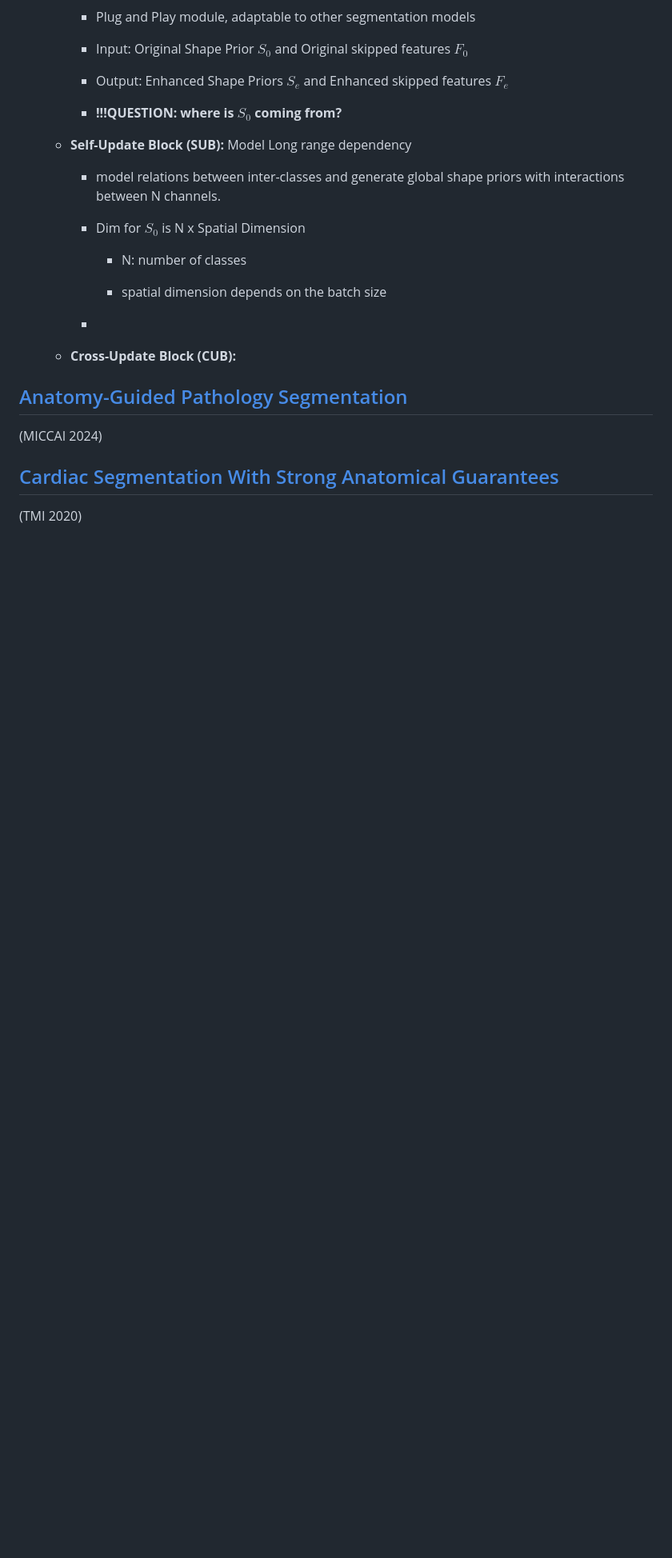
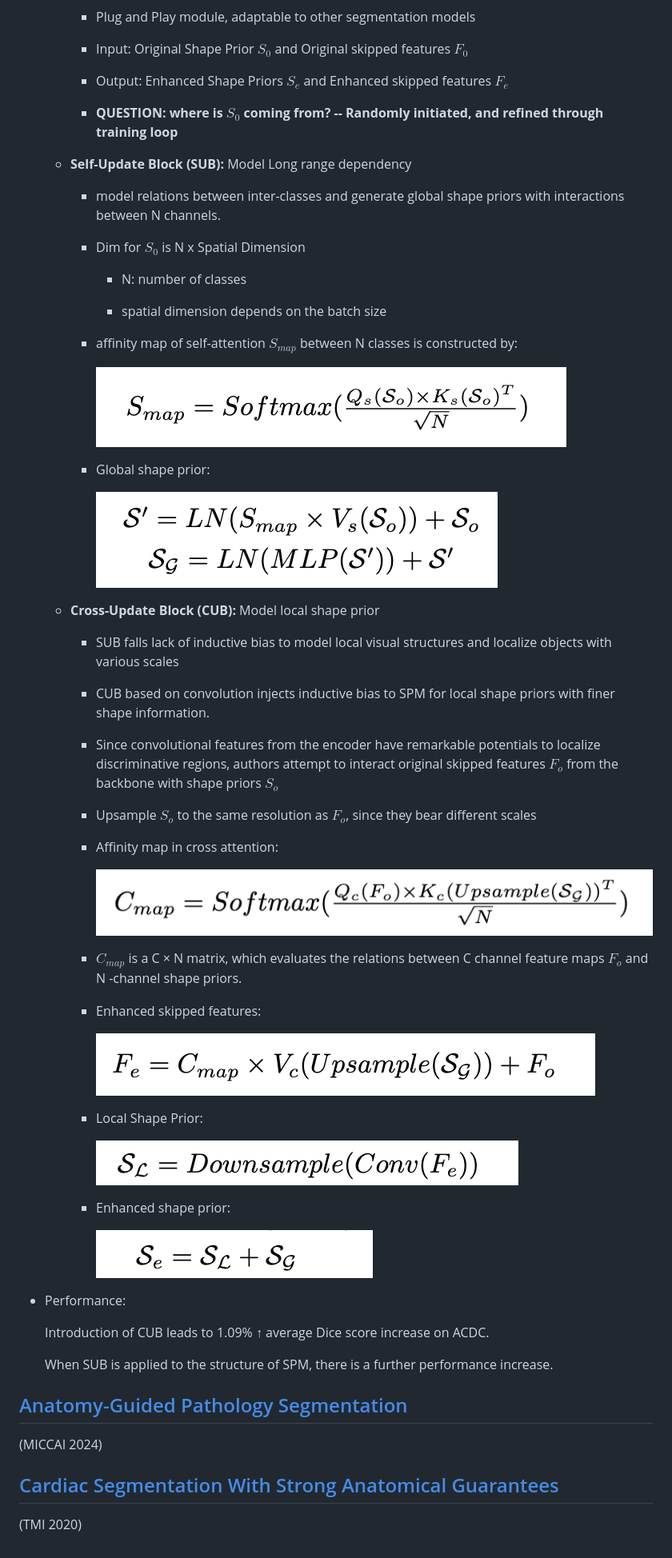
Before and after one commit to xlin-marcia/CardiacSeg, a Markdown page: Notes/shape_prior.md, the part around the change printed below. Shown: that part at 80% size. GitHub-like rendering; pictures changed too: asset/S_e.png (added), asset/S_l.png (added), asset/Smap_sub.png (added); blank space fills up the shorter version.

Commit message:
Updated explicit shape prior note

```diff
--- a/Notes/shape_prior.md
+++ b/Notes/shape_prior.md
@@ -172,7 +176,7 @@
 
     - Output: Enhanced Shape Priors $S_e$ and Enhanced skipped features $F_e$
 
-    - **!!!QUESTION: where is $S_0$ coming from?**
+    - **QUESTION: where is $S_0$ coming from? -- Randomly initiated, and refined through training loop**
 
 
 
@@ -186,9 +190,50 @@
 
       - spatial dimension depends on the batch size
 
-    -
+    - affinity map of self-attention $S_{map}$ between N classes is constructed by:
 
-  - **Cross-Update Block (CUB):**
+      ![Smap](../asset/Smap_sub.png)
+
+    - Global shape prior:
+
+      ![SG](../asset/global_shape_prior.png)
+
+
+  - **Cross-Update Block (CUB):** Model local shape prior
+
+    - SUB falls lack of inductive bias to model local visual structures and localize objects with various scales
+
+    - CUB based on convolution injects inductive bias to SPM for  local shape priors with finer shape information.
+
+    - Since convolutional features from the encoder have remarkable potentials to localize discriminative regions, authors attempt to interact original skipped features $F_o$ from the backbone with shape priors $S_o$
+
+    - Upsample $S_o$ to the same resolution as $F_o$, since they bear different scales
+
+    - Affinity map in cross attention:
+
+      ![Cross_map](../asset/cross_attention_map.png)
+
+    - $C_{map}$ is a C × N matrix, which evaluates the relations between C channel feature maps $F_o$ and N -channel shape priors.
+
+    - Enhanced skipped features:
+
+      ![Fe](../asset/enhanced_skipped.png)
+
+    - Local Shape Prior:
+
+      ![local_SP](../asset/S_l.png)
+
+    - Enhanced shape prior:
+
+      ![Se](../asset/S_e.png)
+
+
+- Performance:
+
+  Introduction of CUB leads to 1.09% ↑ average Dice score increase on ACDC.
+
+  When SUB is applied to the structure of SPM, there is a further performance increase.
+
 
 
 ## [Anatomy-Guided Pathology Segmentation](https://arxiv.org/pdf/2407.05844)
```
Also changed, not shown: other parts of Notes/shape_prior.md (+4 -0 lines).
